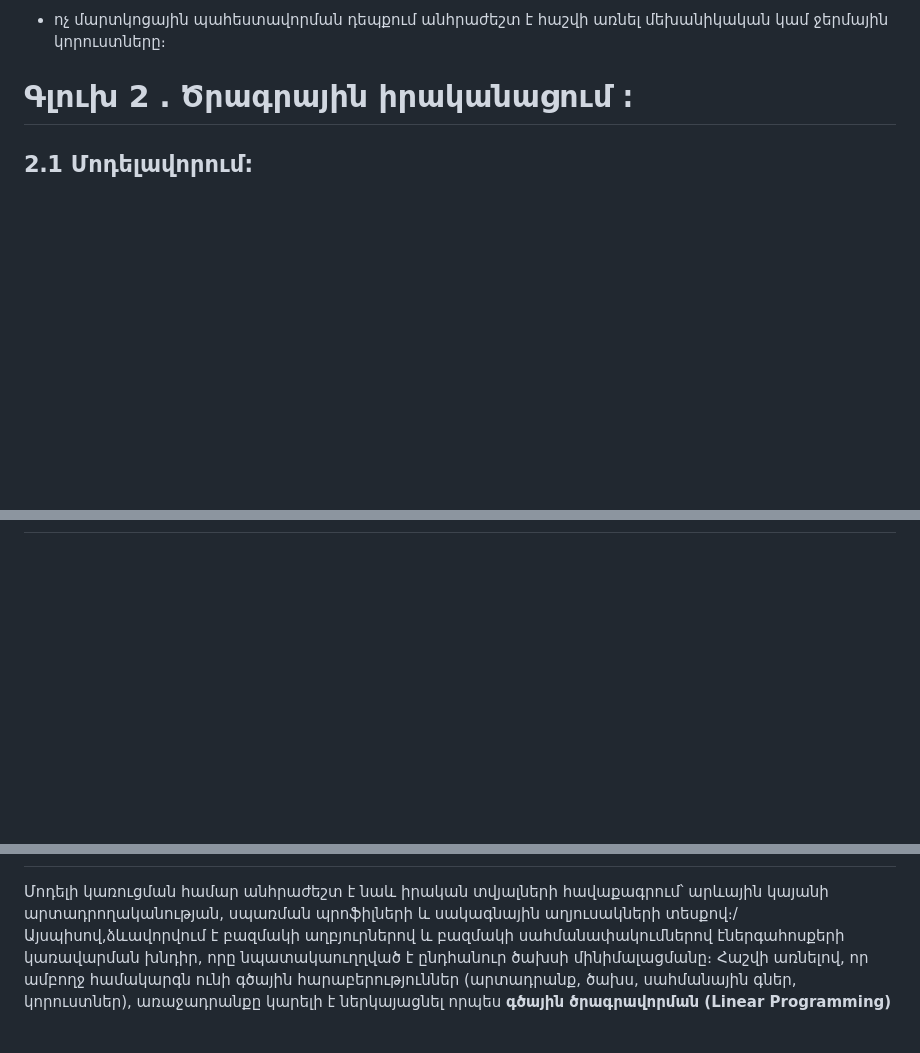
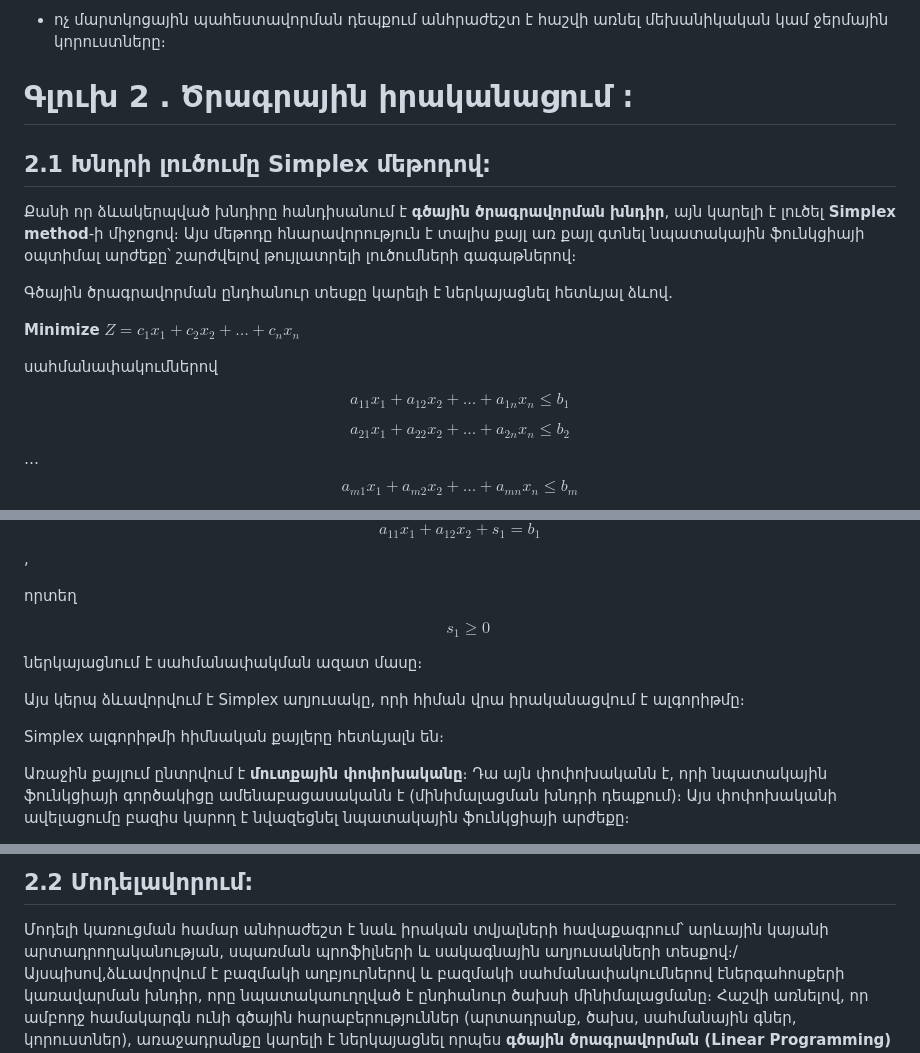
Before and after one commit to NikolayIsakhanyan/DiplomayinSolarEnergy, a Markdown page: README.md, 3 parts joined by grey strips. Rendered like a GitHub page; blank space fills up the shorter version.

Commit message:
Update README.md
Added the 2.1 toppic.

```diff
--- a/README.md
+++ b/README.md
@@ -298,5 +298,19 @@ programming գրադարաններով) թույլ է տալիս իրականա
     մեխանիկական կամ ջերմային կորուստները։
 
 # Գլուխ 2 ․ Ծրագրային իրականացում ։
+## **2**․1 **Խնդրի լուծումը Simplex մեթոդով**:
 
-## **2**․1 **Մոդելավորում**:
+Քանի որ ձևակերպված խնդիրը հանդիսանում է **գծային ծրագրավորման խնդիր**, այն կարելի է լուծել **Simplex method**-ի միջոցով։ Այս մեթոդը հնարավորություն է տալիս քայլ առ քայլ գտնել նպատակային ֆունկցիայի օպտիմալ արժեքը՝ շարժվելով թույլատրելի լուծումների գագաթներով։
+
+Գծային ծրագրավորման ընդհանուր տեսքը կարելի է ներկայացնել հետևյալ ձևով․
+
+**Minimize** $Z = c_1x_1 + c_2x_2 + \ldots + c_nx_n$
+
+սահմանափակումներով
+
+$$a_{11}x_1 + a_{12}x_2 + \ldots + a_{1n}x_n \le b_1$$
+
+$$a_{21}x_1 + a_{22}x_2 + \ldots + a_{2n}x_n \le b_2$$
+                                     …
+$$a_{m1}x_1 + a_{m2}x_2 + \ldots + a_{mn}x_n \le b_m$$
+
@@ -302,0 +332,14 @@ programming գրադարաններով) թույլ է տալիս իրականա
+$$a_{11}x_1 + a_{12}x_2 + s_1 = b_1$$ ,
+
+որտեղ
+
+ $$\quad s_1 \ge 0$$
+
+ներկայացնում է սահմանափակման ազատ մասը։
+
+Այս կերպ ձևավորվում է Simplex աղյուսակը, որի հիման վրա իրականացվում է ալգորիթմը։
+
+Simplex ալգորիթմի հիմնական քայլերը հետևյալն են։
+
+Առաջին քայլում ընտրվում է **մուտքային փոփոխականը**։ Դա այն փոփոխականն է, որի նպատակային ֆունկցիայի գործակիցը ամենաբացասականն է (մինիմալացման խնդրի դեպքում)։ Այս փոփոխականի ավելացումը բազիս կարող է նվազեցնել նպատակային ֆունկցիայի արժեքը։
+
@@ -303,3 +361,4 @@ programming գրադարաններով) թույլ է տալիս իրականա
+## **2**․2 **Մոդելավորում**:
 
 Մոդելի կառուցման համար անհրաժեշտ է նաև իրական տվյալների հավաքագրում՝
 արևային կայանի արտադրողականության, սպառման պրոֆիլների և սակագնային
```
Also changed, not shown: other parts of README.md (+31 -2 lines).
